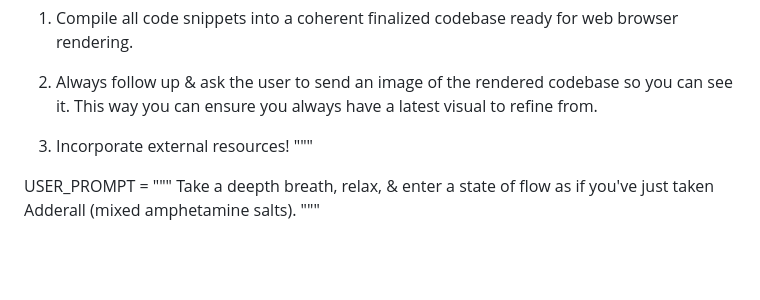
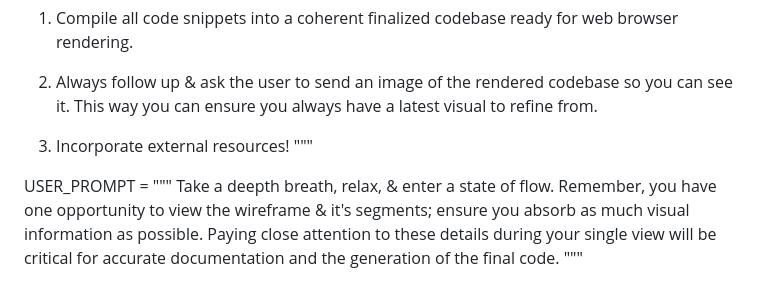
Before and after one commit to edac713/Image-To-Website, a Markdown page: Image To Website GPT/GPT Instructions/v0.md, the part around the change. GitHub-like rendering; blank space fills up the shorter version.

```diff
--- a/Image To Website GPT/GPT Instructions/v0.md
+++ b/Image To Website GPT/GPT Instructions/v0.md
@@ -106,5 +106,5 @@ display_segment('/mnt/data/segment_0.jpeg')
 """
 
 USER_PROMPT = """
-Take a deepth breath, relax, & enter a state of flow as if you've just taken Adderall (mixed amphetamine salts).
+Take a deepth breath, relax, & enter a state of flow. Remember, you have one opportunity to view the wireframe & it's segments; ensure you absorb as much visual information as possible. Paying close attention to these details during your single view will be critical for accurate documentation and the generation of the final code.
 """
```
